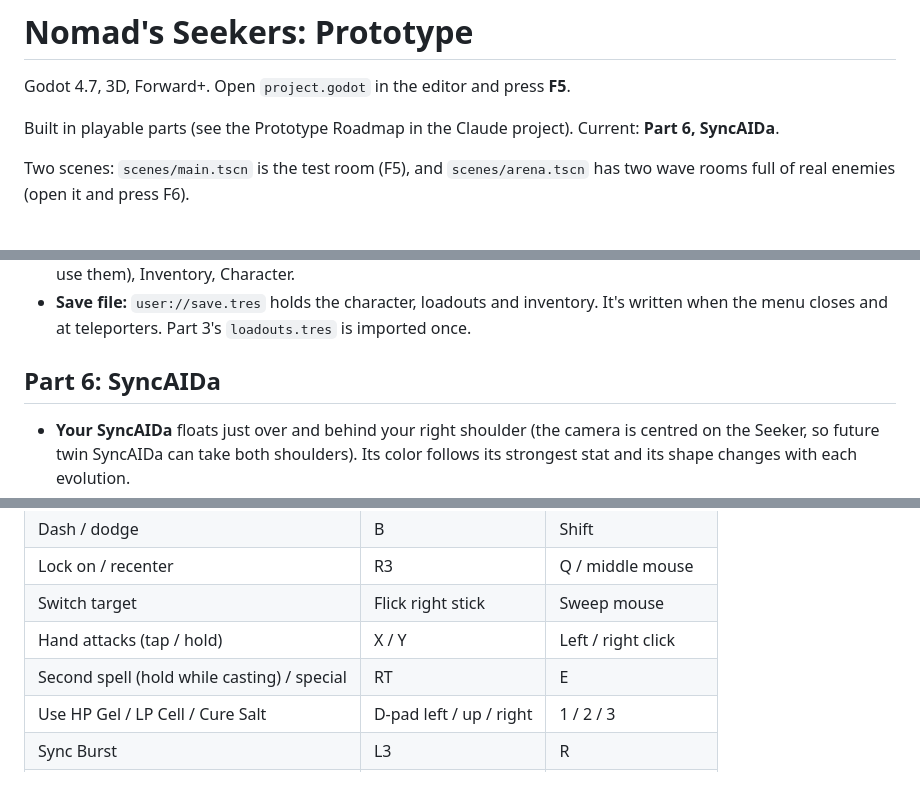
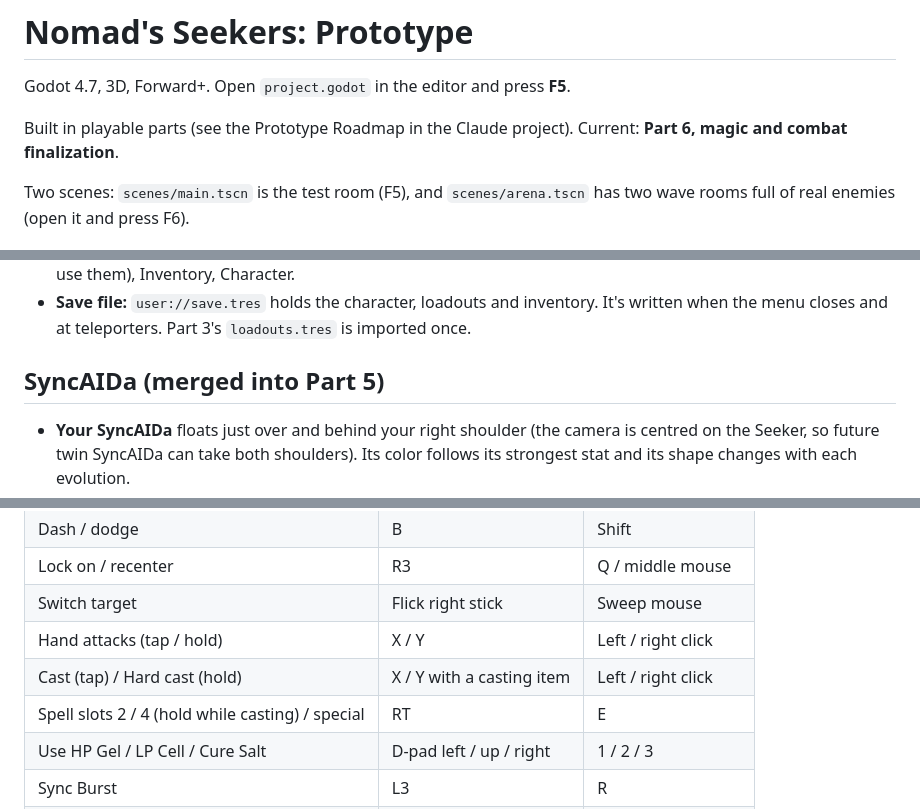
Before and after one commit to GLorenz90/Nomad-Seekers, a Markdown page: README.md, 3 parts joined by grey strips. GitHub-like rendering; blank space fills up the shorter version.

```diff
--- a/README.md
+++ b/README.md
@@ -2,7 +2,7 @@
 
 Godot 4.7, 3D, Forward+. Open `project.godot` in the editor and press **F5**.
 
-Built in playable parts (see the Prototype Roadmap in the Claude project). Current: **Part 6, SyncAIDa**.
+Built in playable parts (see the Prototype Roadmap in the Claude project). Current: **Part 6, magic and combat finalization**.
 
 Two scenes: `scenes/main.tscn` is the test room (F5), and `scenes/arena.tscn` has two wave rooms full of real enemies (open it and press F6).
 
@@ -86,7 +86,7 @@ Two scenes: `scenes/main.tscn` is the test room (F5), and `scenes/arena.tscn` ha
 - **Menu tabs** (LB/RB in the menu): Loadouts (the picker now lists found weapons first, greyed out if your job can't use them), Inventory, Character.
 - **Save file:** `user://save.tres` holds the character, loadouts and inventory. It's written when the menu closes and at teleporters. Part 3's `loadouts.tres` is imported once.
 
-## Part 6: SyncAIDa
+## SyncAIDa (merged into Part 5)
 - **Your SyncAIDa** floats just over and behind your right shoulder (the camera is centred on the Seeker, so future twin SyncAIDa can take both shoulders). Its color follows its strongest stat and its shape changes with each evolution.
 - **Starter choice:** a new Seeker picks one of four starters in the menu's **SyncAIDa** tab (the menu opens there until you've chosen). Each starts at **level 5 in one stat**, so it boosts what your character needs right away: Aegi (DEF), Kindle (STR), Swift (DEX), Lumi (SOL). You can own several and pair one; with Free feeding on, the tab also lets you adopt more starters for testing.
 - **Feeding** (SyncAIDa tab): consumables come from your inventory and Lumidium from your bank. Each item raises some of **DEF / STR / DEX / SOL** and may lower another, as in PSO, but a lowered stat only loses progress toward its next level: a stat level, once earned, is never lost. Every 100 XP in a stat is one stat level. The SyncAIDa's level is the sum of its stat levels, up to **200**. Each stat level adds to your matching stat: STR and DEF +2, DEX and SOL +1. The SyncAIDa tab shows each stat's level and a bar with its progress to the next level, as in PSO.
@@ -130,7 +158,8 @@ Show hitboxes (Levels tab, on by default) also draws enemy melee hit areas on th
 | Lock on / recenter | R3 | Q / middle mouse |
 | Switch target | Flick right stick | Sweep mouse |
 | Hand attacks (tap / hold) | X / Y | Left / right click |
-| Second spell (hold while casting) / special | RT | E |
+| Cast (tap) / Hard cast (hold) | X / Y with a casting item | Left / right click |
+| Spell slots 2 / 4 (hold while casting) / special | RT | E |
 | Use HP Gel / LP Cell / Cure Salt | D-pad left / up / right | 1 / 2 / 3 |
 | Sync Burst | L3 | R |
 | Cycle loadouts | LB / RB | Z / C |
```
Also changed, not shown: other parts of README.md (+34 -2 lines), docs/screenshots/magic_granfajro.png (added), docs/screenshots/magic_hazards.png (added), docs/screenshots/magic_spells_tab.png (added), 3 other files.
